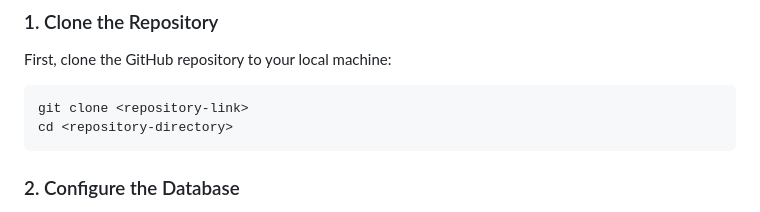
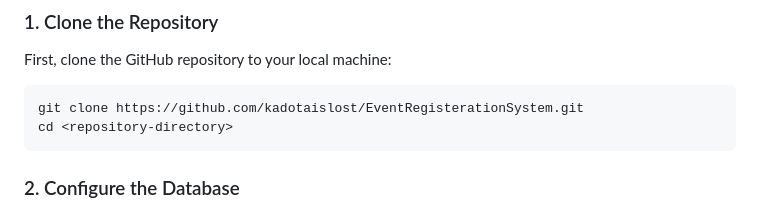
Before and after one commit to kadotaislost/EventRegisterationSystem, a Markdown page: README.md, the part around the change. GitHub-like rendering.

````diff
--- a/README.md
+++ b/README.md
@@ -38,7 +38,7 @@ These dependencies are defined in the `pom.xml` file, and Maven will automatical
 First, clone the GitHub repository to your local machine:
 
 ```bash
-git clone <repository-link>
+git clone https://github.com/kadotaislost/EventRegisterationSystem.git
 cd <repository-directory>
 ```
 
````
